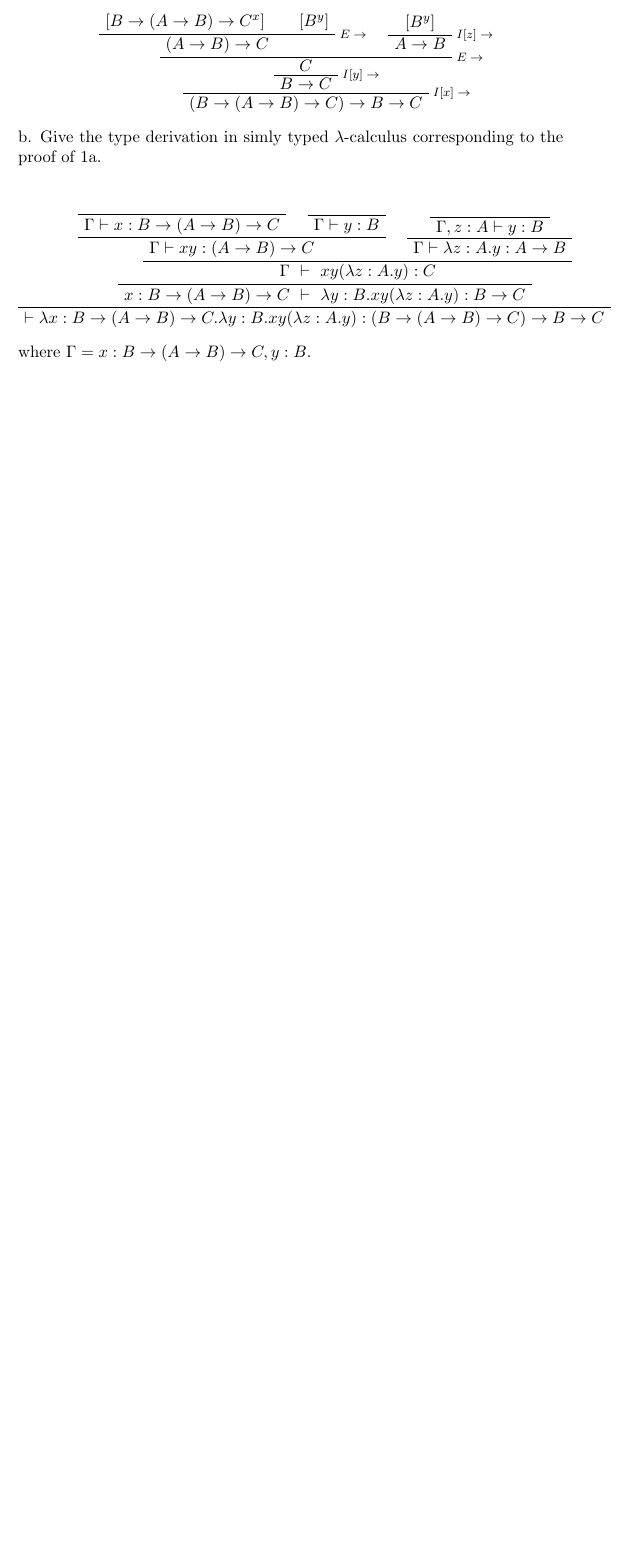
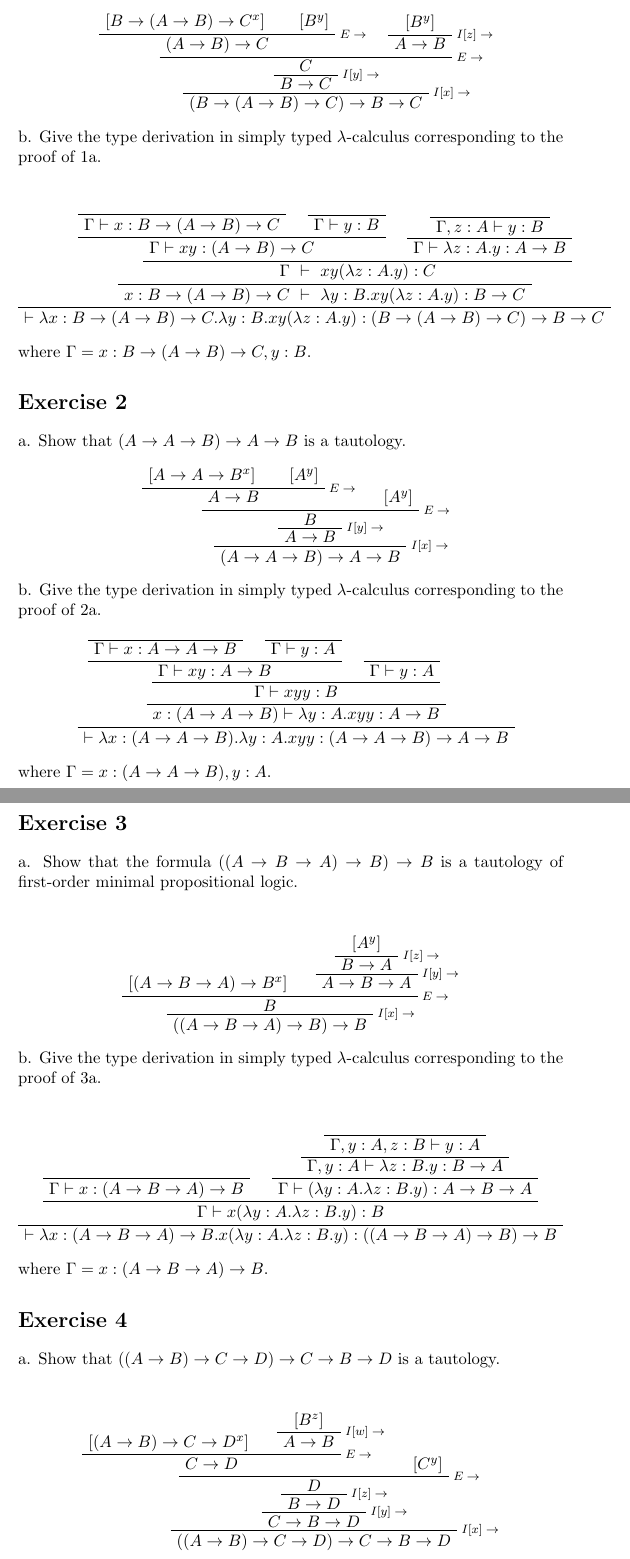
Before and after one commit to mklinik/radboud, a LaTeX document (type-theory-IMC010/solutions07.tex): part of the page before the commit and two parts of pages 1 and 2 of 3 after it, the two joined at a grey line, cut so that both start at the same text, the shorter picture padded with empty space. Compiled offline with pdfLaTeX.

Commit message:
tt: solutions to ex 2, 3 and 4

```diff
--- a/type-theory-IMC010/solutions07.tex
+++ b/type-theory-IMC010/solutions07.tex
@@ -28,7 +28,7 @@ a. Show that $(B \arr (A \arr B) \arr C) \arr B \arr C$ is a tautology.
 \UnaryInfC{$(B \arr (A \arr B) \arr C) \arr B \arr C$}
 \end{prooftree}
 
-b. Give the type derivation in simly typed $\lambda$-calculus corresponding to the proof of 1a.
+b. Give the type derivation in simply typed $\lambda$-calculus corresponding to the proof of 1a.
 \begin{prooftree}
 \def\fCenter{\ \vdash\ }
 
@@ -50,3 +50,91 @@ $}
 \end{prooftree}
 where $\Gamma = x:B \arr (A \arr B) \arr C, y:B$.
 
+\section*{Exercise 2}
+
+a. Show that $(A \arr A \arr B) \arr A \arr B$ is a tautology.
+\begin{prooftree}
+\AxiomC{$[A \arr A \arr B^x]$}
+\AxiomC{$[A^y]$}
+\RightLabel{\scriptsize $E\arr$}
+\BinaryInfC{$A \arr B$}
+\AxiomC{$[A^y]$}
+\RightLabel{\scriptsize $E\arr$}
+\BinaryInfC{$B$}
+\RightLabel{\scriptsize $I[y]\arr$}
+\UnaryInfC{$A \arr B$}
+\RightLabel{\scriptsize $I[x]\arr$}
+\UnaryInfC{$(A \arr A \arr B) \arr A \arr B$}
+\end{prooftree}
+
+b. Give the type derivation in simply typed $\lambda$-calculus corresponding to the proof of 2a.
+\begin{prooftree}
+\AxiomC{}
+\UnaryInfC{$\Gamma \vdash x : A \arr A \arr B$}
+\AxiomC{}
+\UnaryInfC{$\Gamma \vdash y : A$}
+\BinaryInfC{$\Gamma \vdash x y : A \arr B$}
+\AxiomC{}
+\UnaryInfC{$\Gamma \vdash y : A$}
+\BinaryInfC{$\Gamma \vdash x y y : B$}
+\UnaryInfC{$x:(A \arr A \arr B) \vdash \lam y:A . x y y : A \arr B$}
+\UnaryInfC{$\vdash \lam x:(A \arr A \arr B) . \lam y:A . x y y : (A \arr A \arr B) \arr A \arr B$}
+\end{prooftree}
+where $\Gamma = x:(A \arr A \arr B), y:A$.
+
+\section*{Exercise 3}
+
+a. Show that the formula $((A \arr B \arr A) \arr B) \arr B$ is a tautology of
+first-order minimal propositional logic.
+\begin{prooftree}
+\AxiomC{[$(A \arr B \arr A) \arr B^x]$}
+
+\AxiomC{$[A^y]$}
+\RightLabel{\scriptsize $I[z]\arr$}
+\UnaryInfC{$B \arr A$}
+\RightLabel{\scriptsize $I[y]\arr$}
+\UnaryInfC{$A \arr B \arr A$}
+\RightLabel{\scriptsize $E\arr$}
+\BinaryInfC{$B$}
+\RightLabel{\scriptsize $I[x]\arr$}
+\UnaryInfC{$((A \arr B \arr A) \arr B) \arr B$}
+\end{prooftree}
+
+b. Give the type derivation in simply typed $\lam$-calculus corresponding to the
+proof of 3a.
+\begin{prooftree}
+\AxiomC{}
+\UnaryInfC{$\Gamma \vdash x : (A \arr B \arr A) \arr B$}
+
+\AxiomC{}
+\UnaryInfC{$\Gamma,y:A,z:B \vdash y : A$}
+\UnaryInfC{$\Gamma,y:A \vdash \lam z:B.y : B \arr A$}
+\UnaryInfC{$\Gamma \vdash (\lam y:A . \lam z:B . y) : A \arr B \arr A$}
+\BinaryInfC{$\Gamma \vdash x (\lam y:A . \lam z:B . y) : B$}
+\UnaryInfC{$\vdash \lam x : (A \arr B \arr A) \arr B . x (\lam y:A . \lam z:B . y) : ((A \arr B \arr A) \arr B) \arr B$}
+\end{prooftree}
+where $\Gamma = x : (A \arr B \arr A) \arr B$.
+
+\section*{Exercise 4}
+
+a. Show that $((A \arr B) \arr C \arr D) \arr C \arr B \arr D$ is a tautology.
+\begin{prooftree}
+
+\AxiomC{[$(A \arr B) \arr C \arr D^x]$}
+
+\AxiomC{$[B^z]$}
+\RightLabel{\scriptsize $I[w]\arr$}
+\UnaryInfC{$A \arr B$}
+\RightLabel{\scriptsize $E\arr$}
+\BinaryInfC{$C \arr D$}
+
+\AxiomC{$[C^y]$}
+\RightLabel{\scriptsize $E\arr$}
+\BinaryInfC{$D$}
+\RightLabel{\scriptsize $I[z]\arr$}
+\UnaryInfC{$B \arr D$}
+\RightLabel{\scriptsize $I[y]\arr$}
+\UnaryInfC{$C \arr B \arr D$}
+\RightLabel{\scriptsize $I[x]\arr$}
+\UnaryInfC{$((A \arr B) \arr C \arr D) \arr C \arr B \arr D$}
+\end{prooftree}
```
Also changed, not shown: type-theory-IMC010/solutions07.tex (27 more changed lines), 1 other file.
